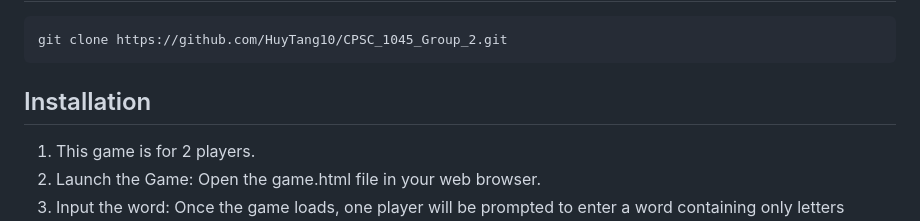
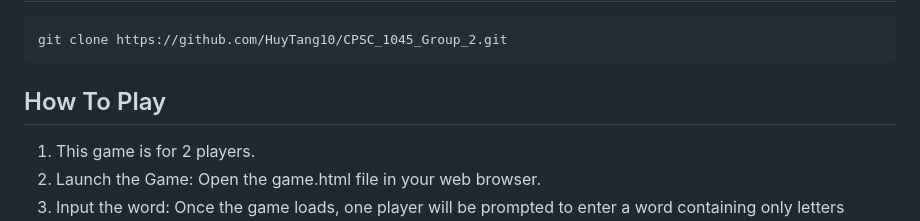
Before and after one commit to HuyTang10/CPSC_1030_Lab9, a Markdown page: README.md, the part around the change. Rendered like a GitHub page.

````diff
--- a/README.md
+++ b/README.md
@@ -49,7 +49,7 @@ git clone https://github.com/HuyTang10/CPSC_1045_Group_2.git
 ```
 
 
-## Installation
+## How To Play
 
 1.	This game is for 2 players.
 2.	Launch the Game: Open the game.html file in your web browser.
````
